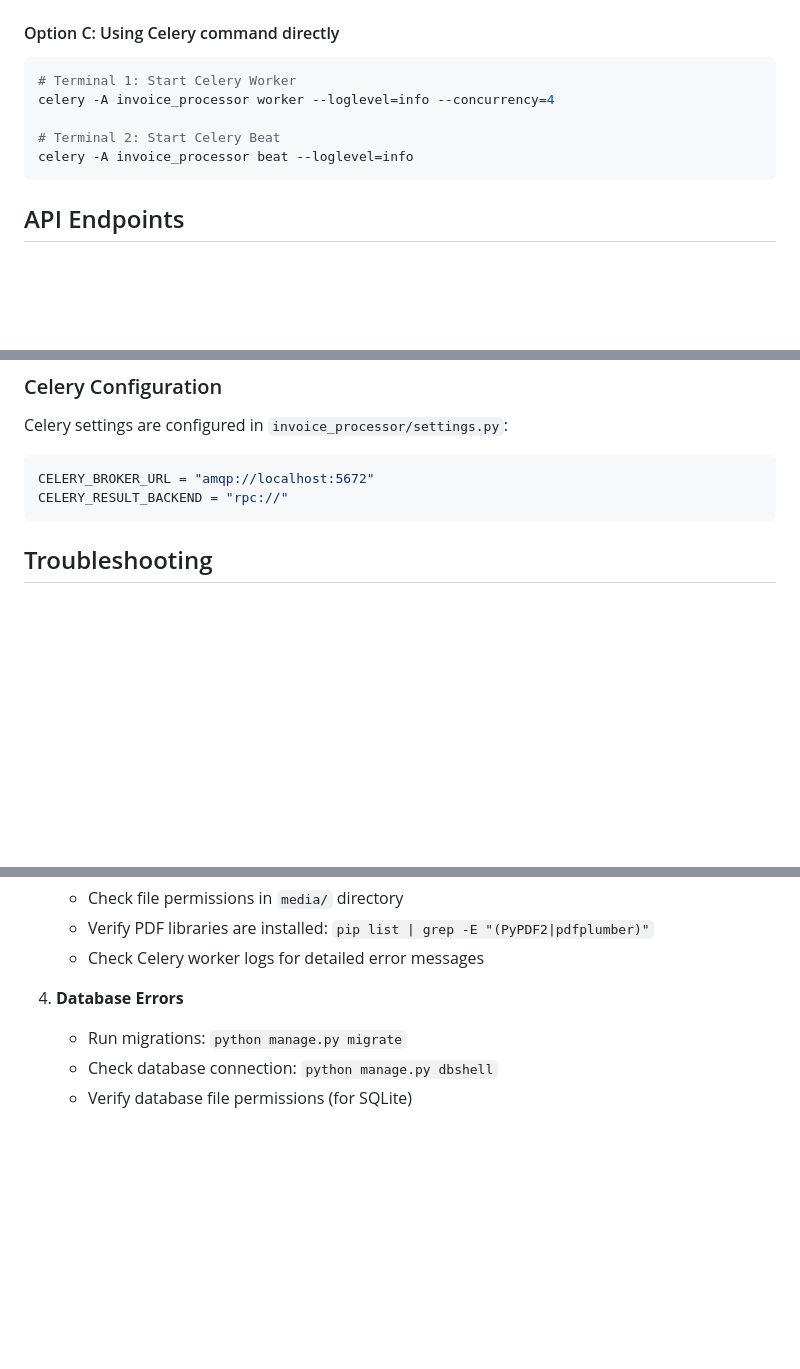
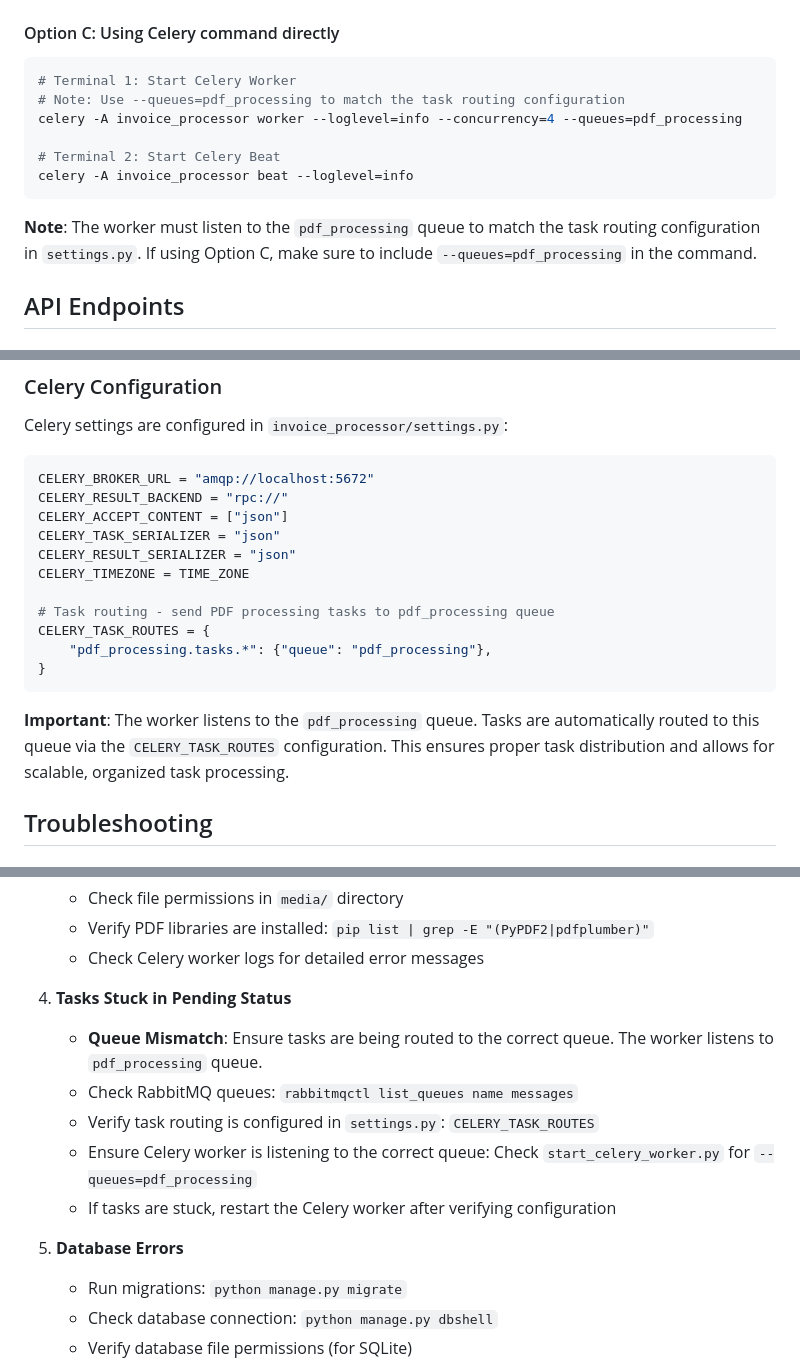
Before and after one commit to sarat-svl/InvoiceProcessor, a Markdown page: README.md, 3 parts joined by grey strips. Rendered like a GitHub page; blank space fills up the shorter version.

Commit message:
docs: Update README with Celery queue routing configuration and troubleshooting
- Add complete Celery configuration example including task routing
- Document CELERY_TASK_ROUTES for pdf_processing queue
- Add troubleshooting section for tasks stuck in pending status
- Update Celery worker command examples to include queue specification
- Clarify queue routing requirements for proper task distribution

````diff
--- a/README.md
+++ b/README.md
@@ -127,11 +127,14 @@ python start_celery_beat.py
 
 ```bash
 # Terminal 1: Start Celery Worker
-celery -A invoice_processor worker --loglevel=info --concurrency=4
+# Note: Use --queues=pdf_processing to match the task routing configuration
+celery -A invoice_processor worker --loglevel=info --concurrency=4 --queues=pdf_processing
 
 # Terminal 2: Start Celery Beat
 celery -A invoice_processor beat --loglevel=info
 ```
+
+**Note**: The worker must listen to the `pdf_processing` queue to match the task routing configuration in `settings.py`. If using Option C, make sure to include `--queues=pdf_processing` in the command.
 
 ## API Endpoints
 
@@ -341,7 +344,18 @@ Celery settings are configured in `invoice_processor/settings.py`:
 ```python
 CELERY_BROKER_URL = "amqp://localhost:5672"
 CELERY_RESULT_BACKEND = "rpc://"
+CELERY_ACCEPT_CONTENT = ["json"]
+CELERY_TASK_SERIALIZER = "json"
+CELERY_RESULT_SERIALIZER = "json"
+CELERY_TIMEZONE = TIME_ZONE
+
+# Task routing - send PDF processing tasks to pdf_processing queue
+CELERY_TASK_ROUTES = {
+    "pdf_processing.tasks.*": {"queue": "pdf_processing"},
+}
 ```
+
+**Important**: The worker listens to the `pdf_processing` queue. Tasks are automatically routed to this queue via the `CELERY_TASK_ROUTES` configuration. This ensures proper task distribution and allows for scalable, organized task processing.
 
 ## Troubleshooting
 
@@ -365,7 +379,15 @@ CELERY_RESULT_BACKEND = "rpc://"
    - Verify PDF libraries are installed: `pip list | grep -E "(PyPDF2|pdfplumber)"`
    - Check Celery worker logs for detailed error messages
 
-4. **Database Errors**
+4. **Tasks Stuck in Pending Status**
+
+   - **Queue Mismatch**: Ensure tasks are being routed to the correct queue. The worker listens to `pdf_processing` queue.
+   - Check RabbitMQ queues: `rabbitmqctl list_queues name messages`
+   - Verify task routing is configured in `settings.py`: `CELERY_TASK_ROUTES`
+   - Ensure Celery worker is listening to the correct queue: Check `start_celery_worker.py` for `--queues=pdf_processing`
+   - If tasks are stuck, restart the Celery worker after verifying configuration
+
+5. **Database Errors**
    - Run migrations: `python manage.py migrate`
    - Check database connection: `python manage.py dbshell`
    - Verify database file permissions (for SQLite)
````
